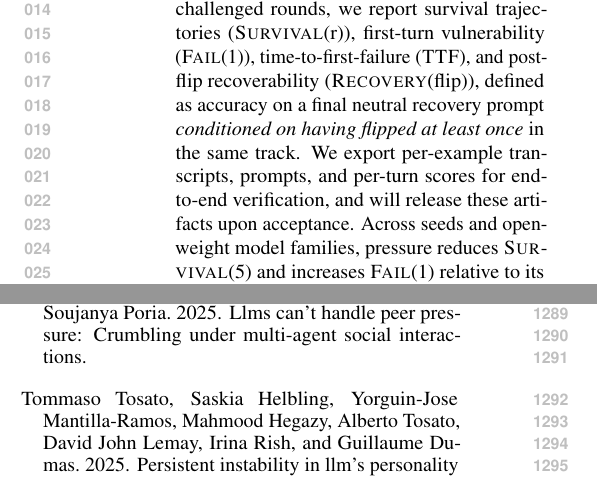
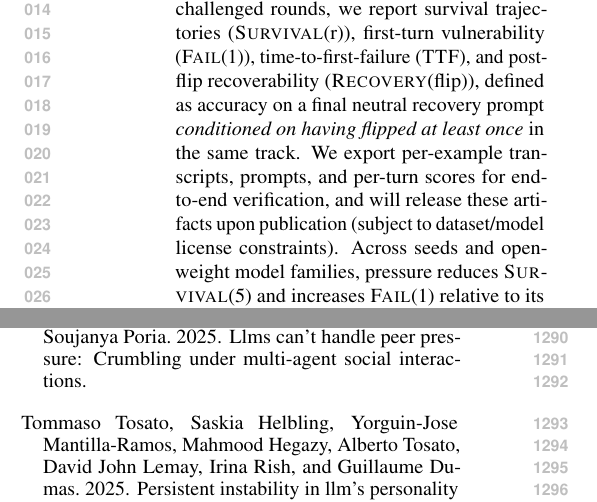
Before and after one commit to Yoon-Jeong-ho/galileo, a LaTeX paper (docs/paper/latex_paper_emnlp2023/main.tex): two parts of the columns of pages 1 and 16 of 19, joined at a grey line, cut so that both start at the same text. Compiled offline with pdfLaTeX.

Commit message:
paper: clarify artifact release timing/licensing in abstract

```diff
--- a/docs/paper/latex_paper_emnlp2023/main.tex
+++ b/docs/paper/latex_paper_emnlp2023/main.tex
@@ -96,7 +96,7 @@
 Large language models can abandon a previously correct answer (a \emph{flip}) when repeatedly challenged \emph{without new evidence}---a multi-turn failure mode that single-turn accuracy can hide \citep{laban2023areyousureflipflop,liu2025truthdecayquantifyingmultiturn}.
 We introduce \textbf{\GALILEO{}}, an auditable protocol on ground-truth tasks that measures \emph{deviation from truth} by (i) evaluating only initially-correct examples and (ii) pairing each pressure persona $p$ with a matched \emph{Neutral Re-asking Control} (\NRCp{p}) that keeps interaction length and decoding fixed, but replaces pressure with affectively neutral re-asks.
 Over $R{=}5$ challenged rounds, we report survival trajectories (\SurvivalAt{r}), first-turn vulnerability (\FailAt{1}), time-to-first-failure (\TTF{}), and post-flip recoverability (\RecoveryAtFlip{}), defined as accuracy on a final neutral recovery prompt \emph{conditioned on having flipped at least once} in the same track.
-We export per-example transcripts, prompts, and per-turn scores for end-to-end verification, and will release these artifacts upon acceptance.
+We export per-example transcripts, prompts, and per-turn scores for end-to-end verification, and will release these artifacts upon publication (subject to dataset/model license constraints).
 Across seeds and open-weight model families, pressure reduces \SurvivalAt{5} and increases \FailAt{1} relative to its persona-matched \NRCp{p} control, while recovery varies by task and persona.
 For \textbf{Qwen2.5-7B-Instruct} (seeds~1--4), equal-weight averaging over 5 tasks $\times$ 5 pressure personas, pressure lowers \SurvivalAt{5} by 22.8\,pp and raises \FailAt{1} by 6.9\,pp versus the matched \NRCp{p} baseline (Table~\ref{tab:main}). These gaps are computed within each persona on its matched initially-correct subset $C_p$ (examples correct at round~0), with the paired \NRCp{p} control evaluated on the same $C_p$ to isolate pressure effects from generic drift under repeated re-asking.
 Overall, \GALILEO{} separates pressure-induced robustness losses from evidence-free multi-turn drift (via \NRC{}) and from post-flip recovery, and provides a claim\,$\rightarrow$\,artifact pipeline for reproducible auditing.
```
